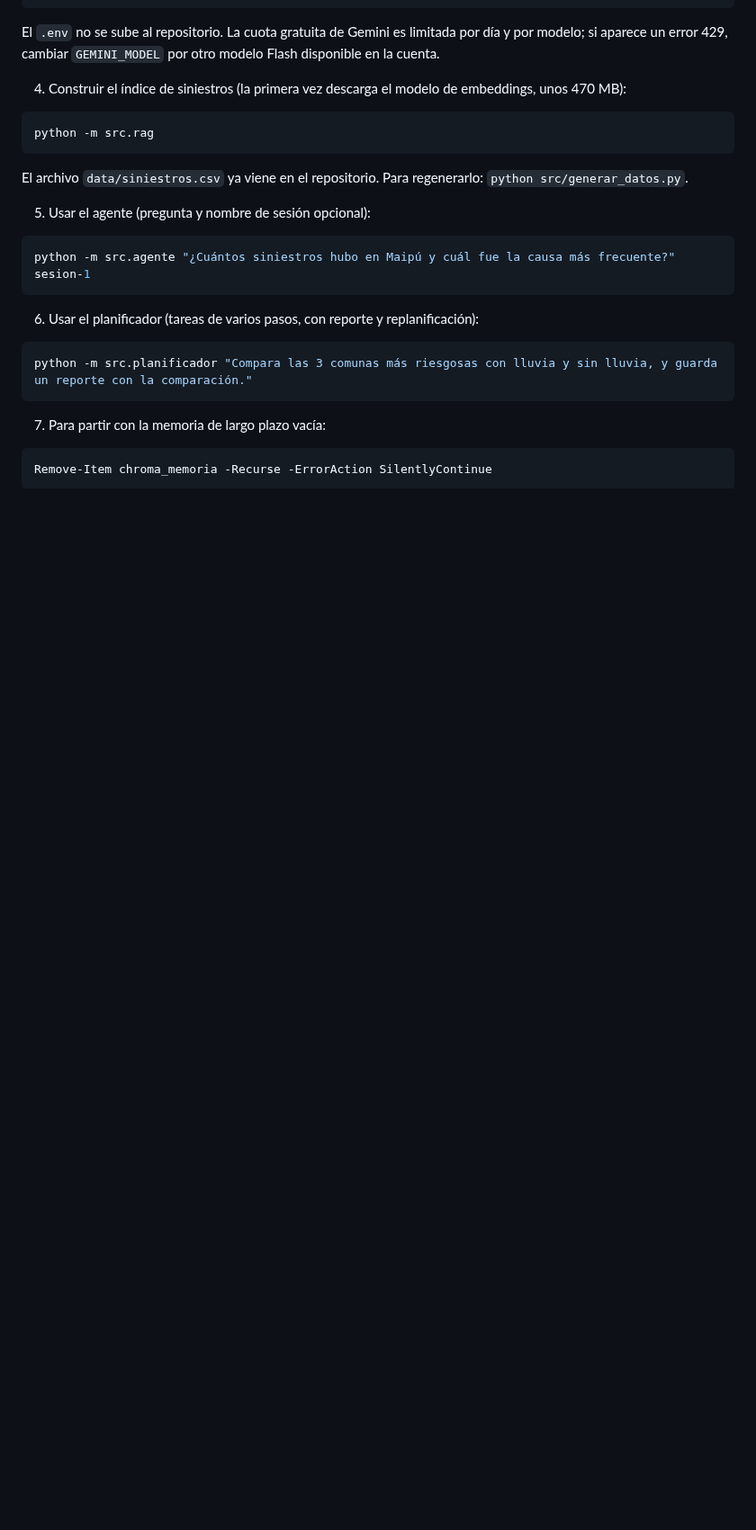
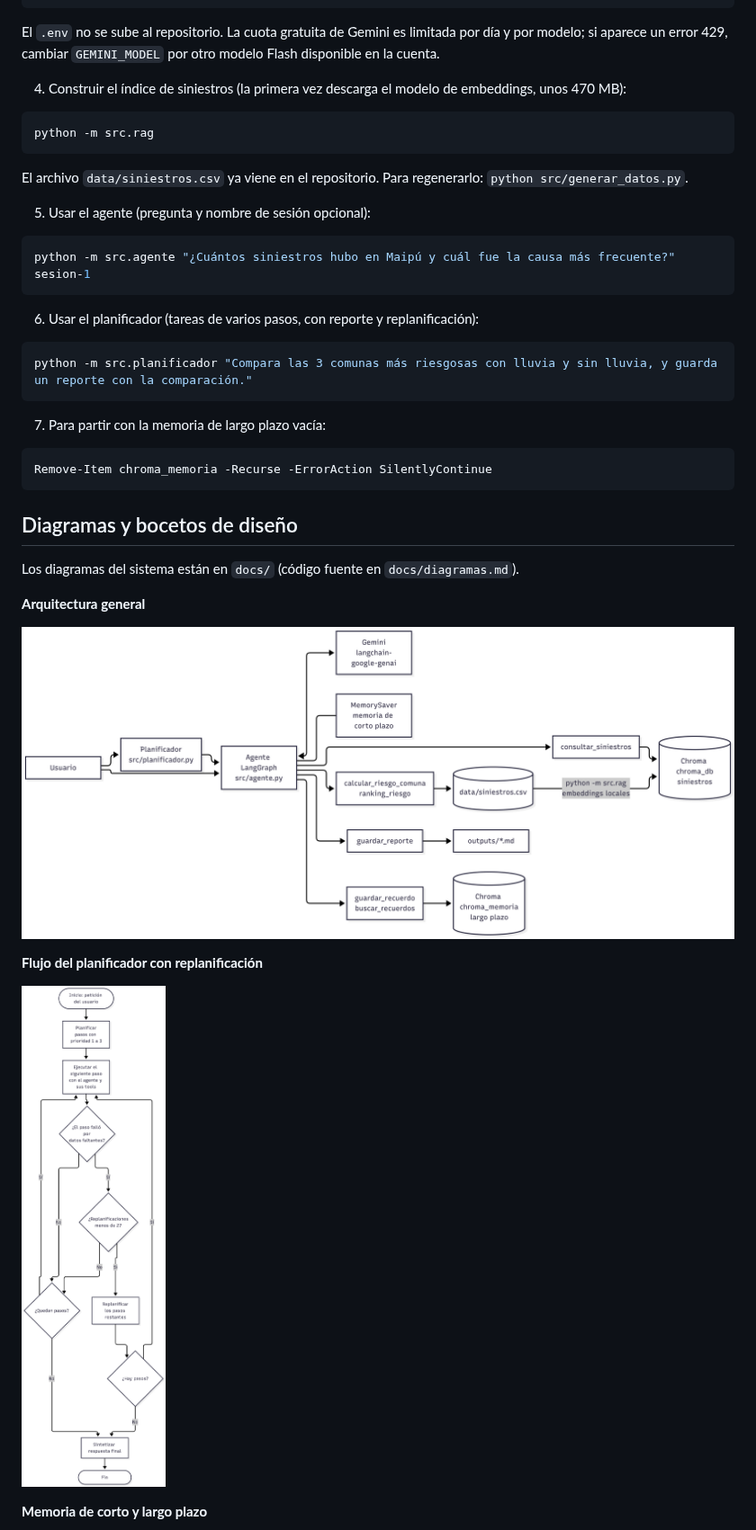
Before and after one commit to kodevlyu/agente-riesgo-vial, a Markdown page: README.md, the part around one of its changes. Shown at 90% size. Rendered like a GitHub page; pictures changed too: docs/arquitectura.png (added), docs/planificador.png (added); blank space fills up the shorter version.

Commit message:
docs: agregar diagramas como imagen y enlazarlos en el README

````diff
--- a/README.md
+++ b/README.md
@@ -98,3 +98,17 @@ python -m src.planificador "Compara las 3 comunas más riesgosas con lluvia y si
 Remove-Item chroma_memoria -Recurse -ErrorAction SilentlyContinue
 ```
 
+## Diagramas y bocetos de diseño
+
+Los diagramas del sistema están en `docs/` (código fuente en `docs/diagramas.md`).
+
+**Arquitectura general**
+
+![Arquitectura general](docs/arquitectura.png)
+
+**Flujo del planificador con replanificación**
+
+![Flujo del planificador](docs/planificador.png)
+
+**Memoria de corto y largo plazo**
+
````
Also changed, not shown: other parts of README.md (+2 -0 lines), docs/memoria.png (added).
